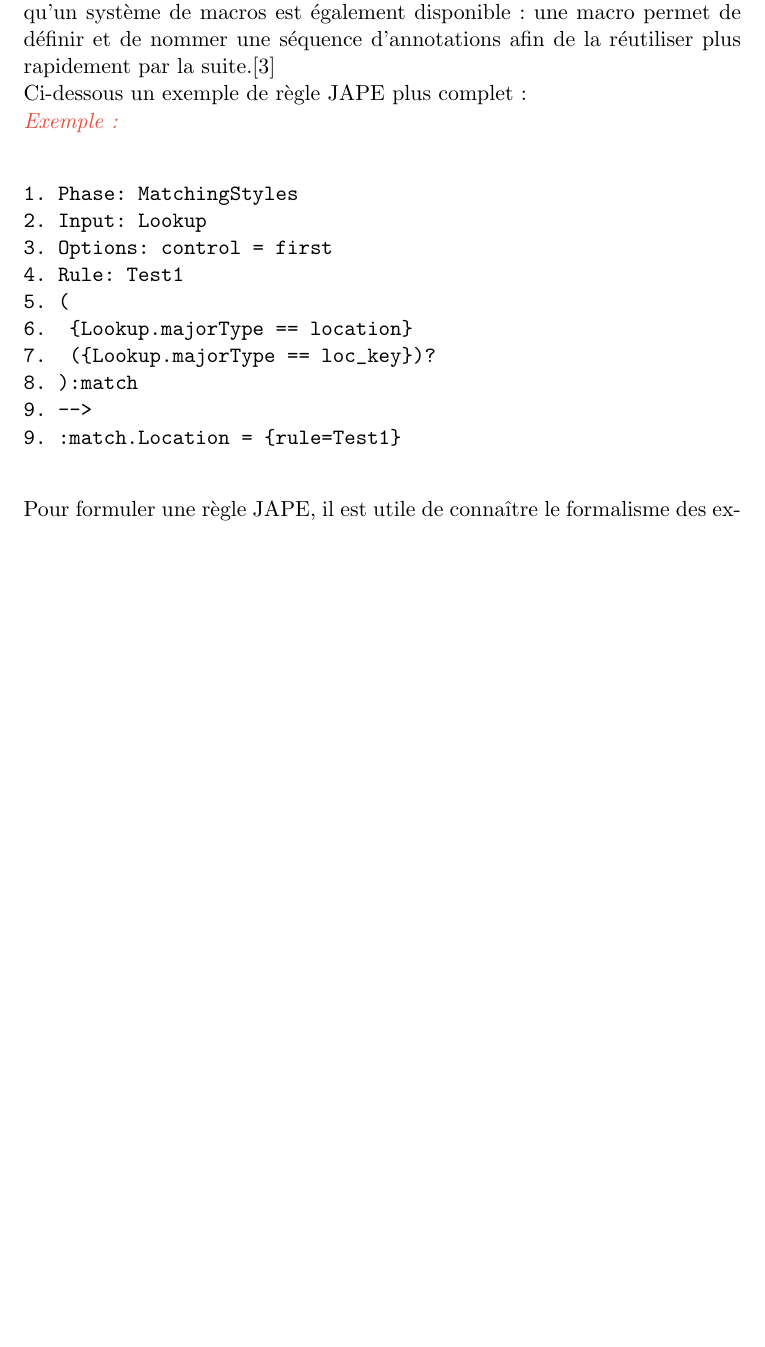
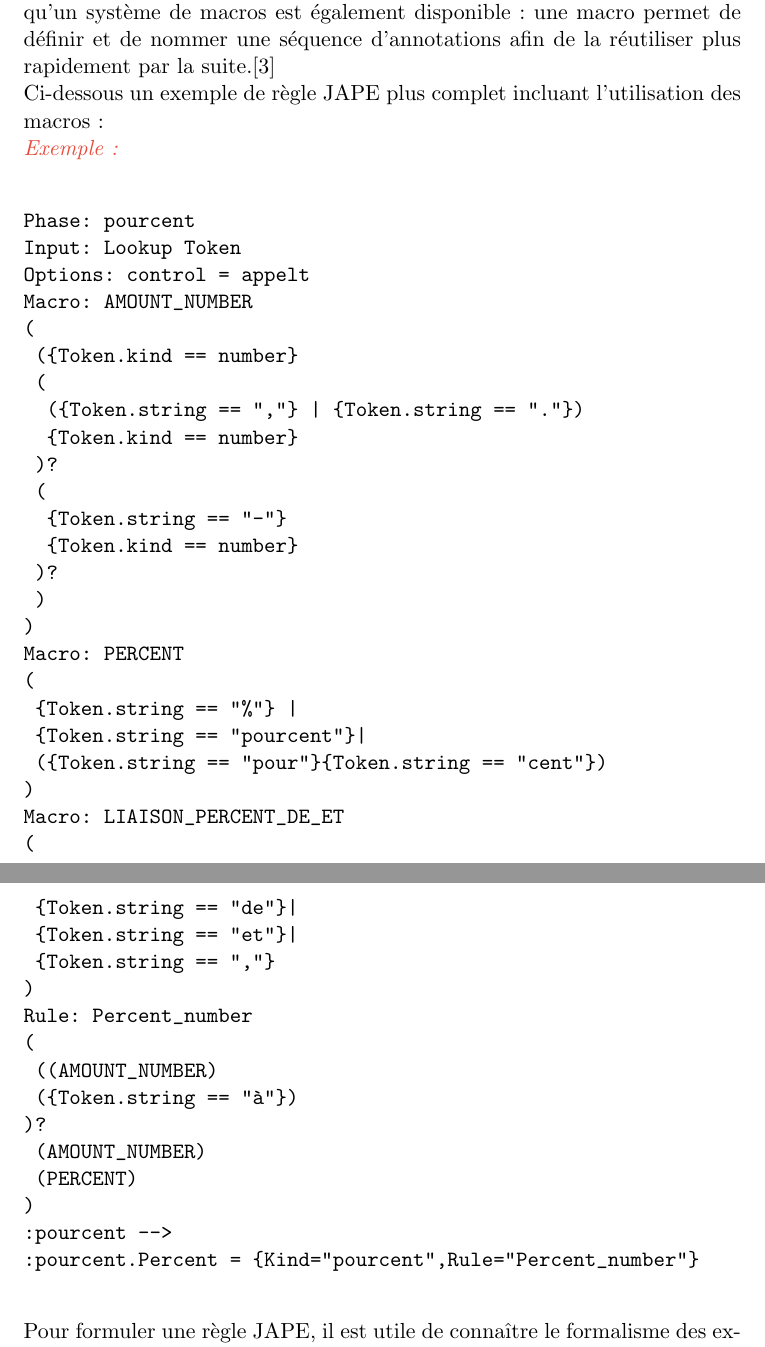
Before and after one commit to NephtysOrg/projet_tutore_2015, a LaTeX document (memoire/memoire.tex): part of page 17 of 32 before the commit and two parts of pages 17 and 18 of 33 after it, the two joined at a grey line, cut so that both start at the same text, the shorter picture padded with empty space. Compiled offline with pdfLaTeX.

Commit message:
update memoire

```diff
--- a/memoire/memoire.tex
+++ b/memoire/memoire.tex
@@ -365,19 +365,47 @@
 d'obtenir un affichage des éventuels conflits rencontrés entre règles.
 Pour finir, précisons qu'un système de macros est également disponible : une macro permet
 de définir et de nommer une séquence d'annotations afin de la réutiliser plus rapidement par la suite.\cite{SL10}\\
-Ci-dessous un exemple de règle JAPE plus complet:\\
+Ci-dessous un exemple de règle JAPE plus complet incluant l'utilisation des macros:\\
 \begin{exemple}
 \begin{verbatim}
-1.	Phase: MatchingStyles
-2.	Input: Lookup
-3.	Options: control = first
-4.	Rule: Test1
-5.	(
-6.		{Lookup.majorType == location}
-7.		({Lookup.majorType == loc_key})?
-8.	):match
-9.	-->
-9.	:match.Location = {rule=Test1}
+Phase: pourcent
+Input: Lookup Token
+Options: control = appelt
+Macro: AMOUNT_NUMBER
+(
+	({Token.kind == number}
+	(
+		({Token.string == ","} | {Token.string == "."})
+		{Token.kind == number}
+	)?
+	(
+		{Token.string == "-"}
+		{Token.kind == number}
+	)?
+	)
+)
+Macro: PERCENT
+(
+	{Token.string == "%"} |
+	{Token.string == "pourcent"}|
+	({Token.string == "pour"}{Token.string == "cent"})
+)
+Macro: LIAISON_PERCENT_DE_ET
+(
+	{Token.string == "de"}|
+	{Token.string == "et"}|
+	{Token.string == ","}
+)
+Rule: Percent_number
+(
+	((AMOUNT_NUMBER)
+	({Token.string == "à"})
+)?
+	(AMOUNT_NUMBER)
+	(PERCENT)
+)
+:pourcent -->
+:pourcent.Percent = {Kind="pourcent",Rule="Percent_number"}
 \end{verbatim}
 \end{exemple}
 Pour formuler une règle JAPE, il est utile de connaître le formalisme des expressions régulières présenté en amont. Il est également utile de pouvoir tester et vérifier syntaxiquement et sémantiquement les expressions régulières réalisées.
```
Also changed, not shown: memoire/memoire.bbl, memoire/memoire.pdf, memoire/memoire.tex (56 more changed lines), 5 other files.
